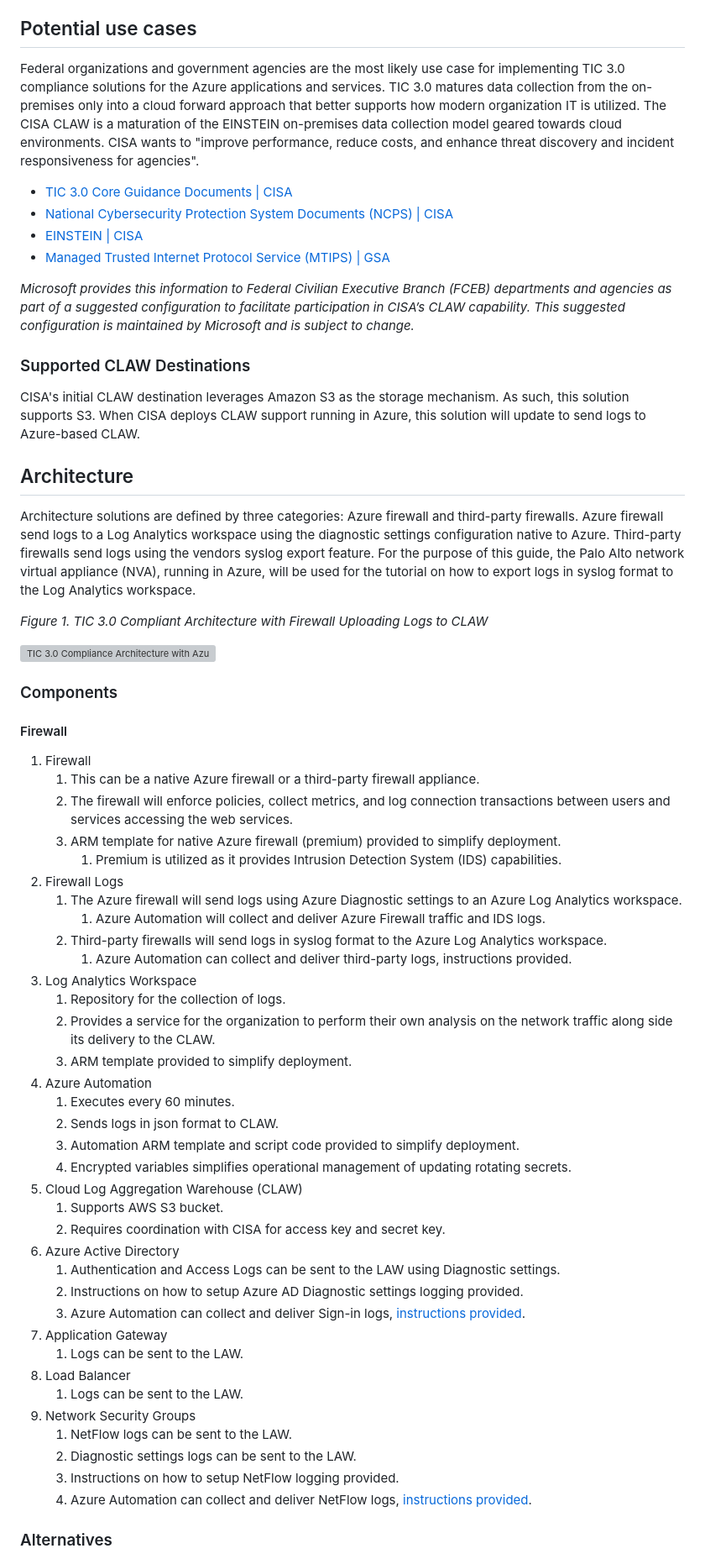
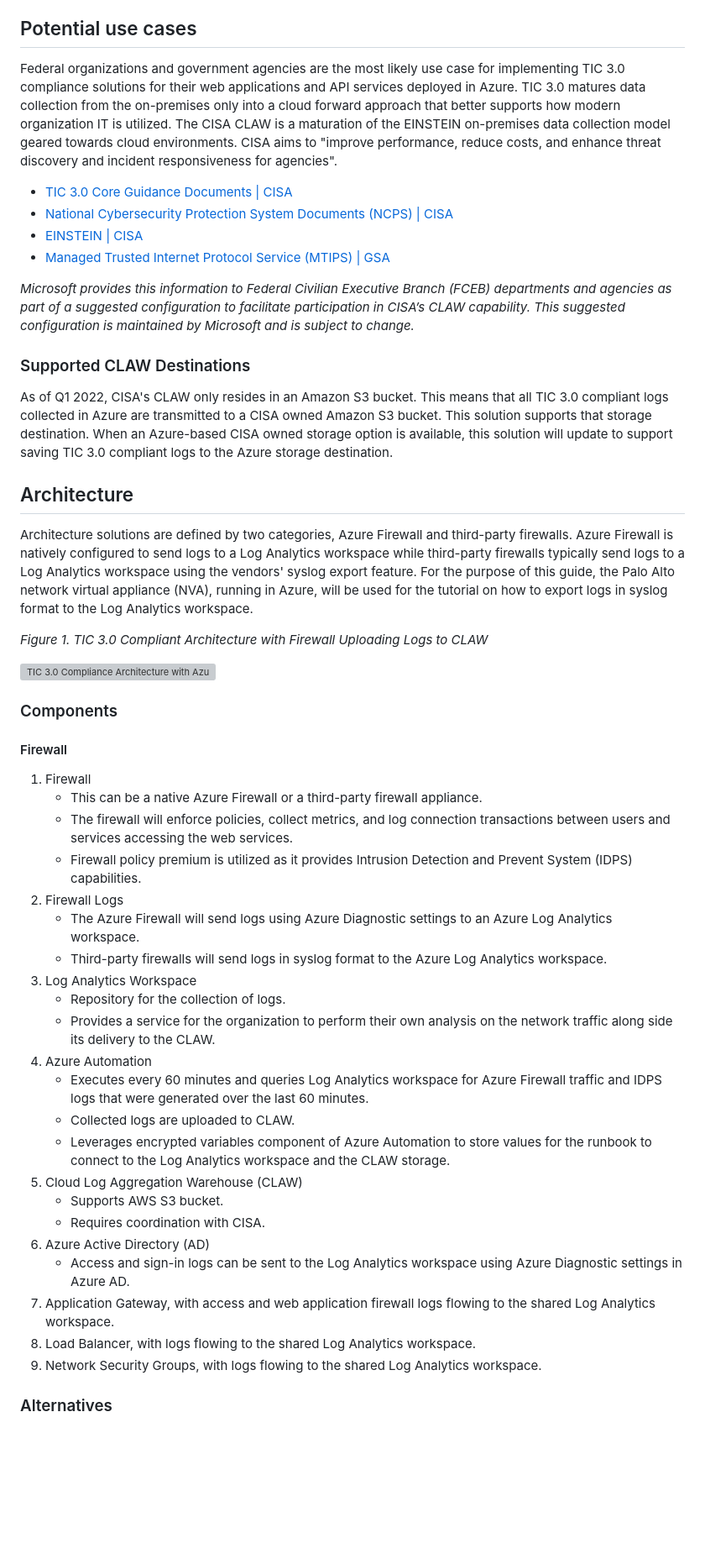
Before and after one commit to Azure/trusted-internet-connection, a Markdown page: README.md, the part around one of its changes. Shown at 84% size. Rendered like a GitHub page; blank space fills up the shorter version; grey boxes are pictures that could not be loaded.

```diff
--- a/README.md
+++ b/README.md
@@ -5,7 +5,7 @@ The common component for each of the solutions outlined in this article is an Az
 
 ## Potential use cases
 
-Federal organizations and government agencies are the most likely use case for implementing TIC 3.0 compliance solutions for the Azure applications and services. TIC 3.0 matures data collection from the on-premises only into a cloud forward approach that better supports how modern organization IT is utilized. The CISA CLAW is a maturation of the EINSTEIN on-premises data collection model geared towards cloud environments. CISA wants to "improve performance, reduce costs, and enhance threat discovery and incident  responsiveness for agencies".
+Federal organizations and government agencies are the most likely use case for implementing TIC 3.0 compliance solutions for their web applications and API services deployed in Azure. TIC 3.0 matures data collection from the on-premises only into a cloud forward approach that better supports how modern organization IT is utilized. The CISA CLAW is a maturation of the EINSTEIN on-premises data collection model geared towards cloud environments. CISA aims to "improve performance, reduce costs, and enhance threat discovery and incident  responsiveness for agencies".
 
 - [TIC 3.0 Core Guidance Documents | CISA](https://www.cisa.gov/publication/tic-30-core-guidance-documents)
 - [National Cybersecurity Protection System Documents (NCPS) | CISA](https://www.cisa.gov/publication/national-cybersecurity-protection-system-documents)
@@ -16,11 +16,11 @@ Federal organizations and government agencies are the most likely use case for i
 
 ### Supported CLAW Destinations
 
-CISA's initial CLAW destination leverages Amazon S3 as the storage mechanism. As such, this solution supports S3. When CISA deploys CLAW support running in Azure, this solution will update to send logs to Azure-based CLAW.
+As of Q1 2022, CISA's CLAW only resides in an Amazon S3 bucket. This means that all TIC 3.0 compliant logs collected in Azure are transmitted to a CISA owned Amazon S3 bucket. This solution supports that storage destination. When an Azure-based CISA owned storage option is available, this solution will update to support saving TIC 3.0 compliant logs to the Azure storage destination.
 
 ## Architecture
 
-Architecture solutions are defined by three categories: Azure firewall and third-party firewalls. Azure firewall send logs to a Log Analytics workspace using the diagnostic settings configuration native to Azure. Third-party firewalls send logs using the vendors syslog export feature. For the purpose of this guide, the Palo Alto network virtual appliance (NVA), running in Azure, will be used for the tutorial on how to export logs in syslog format to the Log Analytics workspace.
+Architecture solutions are defined by two categories, Azure Firewall and third-party firewalls. Azure Firewall is natively configured to send logs to a Log Analytics workspace while third-party firewalls typically send logs to a Log Analytics workspace using the vendors' syslog export feature. For the purpose of this guide, the Palo Alto network virtual appliance (NVA), running in Azure, will be used for the tutorial on how to export logs in syslog format to the Log Analytics workspace.
 
 *Figure 1. TIC 3.0 Compliant Architecture with Firewall Uploading Logs to CLAW*
 
@@ -31,40 +31,27 @@ Architecture solutions are defined by three categories: Azure firewall and third
 #### Firewall
 
 1. Firewall
-   1. This can be a native Azure firewall or a third-party firewall appliance.
-   2. The firewall will enforce policies, collect metrics, and log connection transactions between users and services accessing the web services.
-   3. ARM template for native Azure firewall (premium) provided to simplify deployment.
-      1. Premium is utilized as it provides Intrusion Detection System (IDS) capabilities.
+   - This can be a native Azure Firewall or a third-party firewall appliance.
+   - The firewall will enforce policies, collect metrics, and log connection transactions between users and services accessing the web services.
+   - Firewall policy premium is utilized as it provides Intrusion Detection and Prevent System (IDPS) capabilities.
 2. Firewall Logs
-   1. The Azure firewall will send logs using Azure Diagnostic settings to an Azure Log Analytics workspace.
-      1. Azure Automation will collect and deliver Azure Firewall traffic and IDS logs.
-   2. Third-party firewalls will send logs in syslog format to the Azure Log Analytics workspace.
-      1. Azure Automation can collect and deliver third-party logs, instructions provided.
+   - The Azure Firewall will send logs using Azure Diagnostic settings to an Azure Log Analytics workspace.
+   - Third-party firewalls will send logs in syslog format to the Azure Log Analytics workspace.
 3. Log Analytics Workspace
-   1. Repository for the collection of logs.
-   2. Provides a service for the organization to perform their own analysis on the network traffic along side its delivery to the CLAW.
-   3. ARM template provided to simplify deployment.
+   - Repository for the collection of logs.
+   - Provides a service for the organization to perform their own analysis on the network traffic along side its delivery to the CLAW.
 4. Azure Automation
-   1. Executes every 60 minutes.
-   2. Sends logs in json format to CLAW.
-   3. Automation ARM template and script code provided to simplify deployment.
-   4. Encrypted variables simplifies operational management of updating rotating secrets.
+   - Executes every 60 minutes and queries Log Analytics workspace for Azure Firewall traffic and IDPS logs that were generated over the last 60 minutes.
+   - Collected logs are uploaded to CLAW.
+   - Leverages encrypted variables component of Azure Automation to store values for the runbook to  connect to the Log Analytics workspace and the CLAW storage.
 5. Cloud Log Aggregation Warehouse (CLAW)
-   1. Supports AWS S3 bucket.
-   2. Requires coordination with CISA for access key and secret key.
-6. Azure Active Directory
-   1. Authentication and Access Logs can be sent to the LAW using Diagnostic settings.
-   2. Instructions on how to setup Azure AD Diagnostic settings logging provided.
-   3. Azure Automation can collect and deliver Sign-in logs, [instructions provided](https://github.com/Azure/trusted-internet-connection/tree/main/Architecture/Post%20Deployment%20Tasks#send-azure-ad-logs-to-log-analytics-workspace).
-7. Application Gateway
-   1. Logs can be sent to the LAW.
-8. Load Balancer
-   1. Logs can be sent to the LAW.
-9. Network Security Groups
-   1. NetFlow logs can be sent to the LAW.
-   2. Diagnostic settings logs can be sent to the LAW.
-   3. Instructions on how to setup NetFlow logging provided.
-   4. Azure Automation can collect and deliver NetFlow logs, [instructions provided](https://github.com/Azure/trusted-internet-connection/tree/main/Architecture/Post%20Deployment%20Tasks#send-netflow-logs-to-log-analytics-workspace).
+   - Supports AWS S3 bucket.
+   - Requires coordination with CISA.
+6. Azure Active Directory (AD)
+   - Access and sign-in logs can be sent to the Log Analytics workspace using Azure Diagnostic settings in Azure AD.
+7. Application Gateway, with access and web application firewall logs flowing to the shared Log Analytics workspace.
+8. Load Balancer, with logs flowing to the shared Log Analytics workspace.
+9. Network Security Groups, with logs flowing to the shared Log Analytics workspace.
 
 ### Alternatives
 
```
Also changed, not shown: other parts of README.md (+16 -16 lines), Architecture/Images/144664138-4aaf0edb-6679-448d-a6b8-b147edb10945.png.
